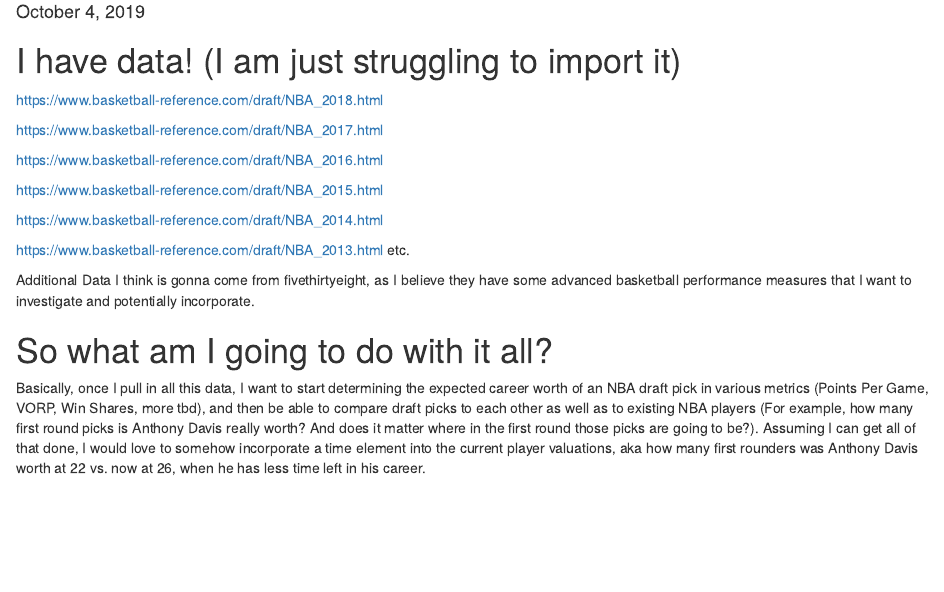
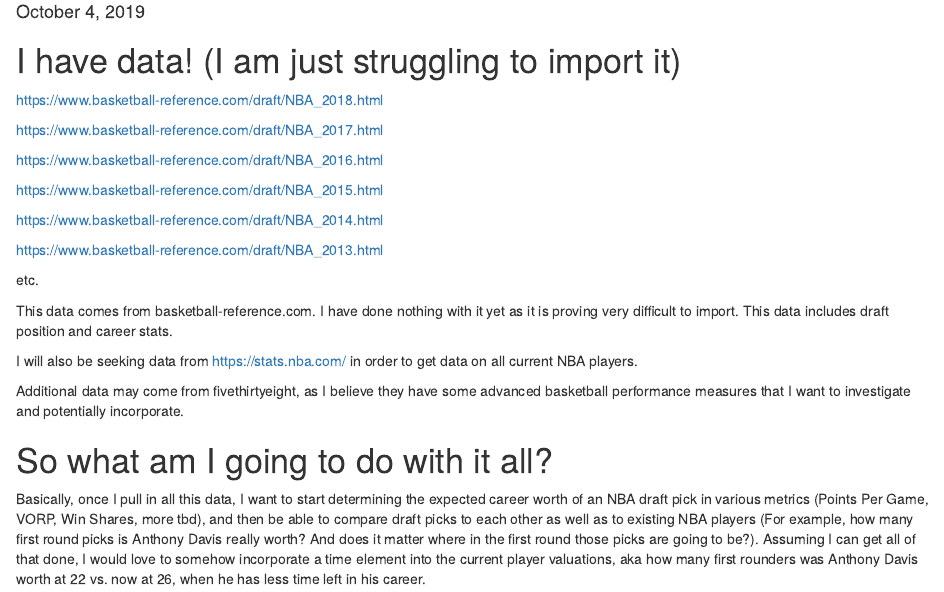
Before and after one commit to ryangraff14/milestone3, an R Markdown document (milestone_3.Rmd): the page in a window 1100 px wide, from 100 px down. Rendered offline with R 4.5, knitr and Pandoc, with nearby package versions; some code elsewhere in the file could not run offline.

Commit message:
Potential final push, all questions answered

```diff
--- a/milestone_3.Rmd
+++ b/milestone_3.Rmd
@@ -41,9 +41,16 @@ https://www.basketball-reference.com/draft/NBA_2015.html
 https://www.basketball-reference.com/draft/NBA_2014.html
 
 https://www.basketball-reference.com/draft/NBA_2013.html
+
 etc.
 
-Additional Data I think is gonna come from fivethirtyeight, as I believe they have some advanced basketball performance measures that I want to investigate and potentially incorporate.
+This data comes from basketball-reference.com.  I have done nothing with it yet as it is proving very difficult to import.  This data includes draft position and career stats.
+
+I will also be seeking data from https://stats.nba.com/ in order to get data on all current NBA players.
+
+Additional data may come from fivethirtyeight, as I believe they have some advanced basketball performance measures that I want to investigate and potentially incorporate.
+
+
 
 # So what am I going to do with it all?
 
```
Also changed, not shown: milestone_3.html.
